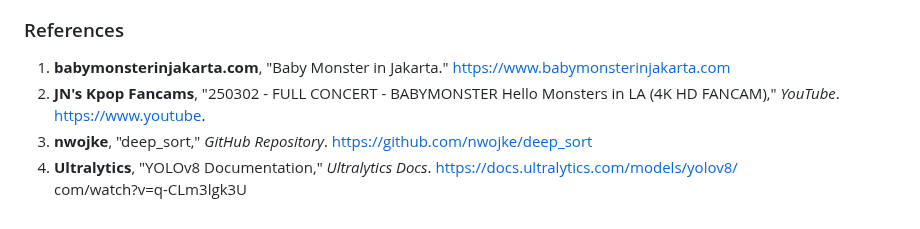
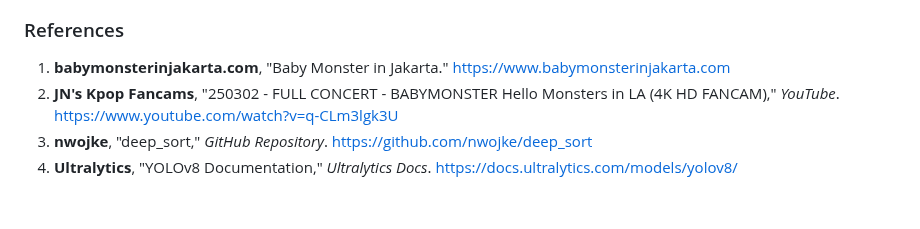
Before and after one commit to bukanyohandi/personal-website, a Markdown page: static/posts/how-i-use-ai-to-get-closer-to-ahyeon.md, the part around the change. Rendered like a GitHub page.

Commit message:
Fix reference link on how-i-use-ai-to-get-closer-to-ahyeon post

```diff
--- a/static/posts/how-i-use-ai-to-get-closer-to-ahyeon.md
+++ b/static/posts/how-i-use-ai-to-get-closer-to-ahyeon.md
@@ -256,7 +256,6 @@ April 11 is Ahyeon's birthday.
 ### References
 
 1. **babymonsterinjakarta.com**, "Baby Monster in Jakarta." https://www.babymonsterinjakarta.com
-2. **JN's Kpop Fancams**, "250302 - FULL CONCERT - BABYMONSTER Hello Monsters in LA (4K HD FANCAM)," *YouTube*. https://www.youtube.
+2. **JN's Kpop Fancams**, "250302 - FULL CONCERT - BABYMONSTER Hello Monsters in LA (4K HD FANCAM)," *YouTube*. https://www.youtube.com/watch?v=q-CLm3lgk3U
 3. **nwojke**, "deep_sort," *GitHub Repository*. https://github.com/nwojke/deep_sort
 4. **Ultralytics**, "YOLOv8 Documentation," *Ultralytics Docs*. https://docs.ultralytics.com/models/yolov8/
-com/watch?v=q-CLm3lgk3U
```
